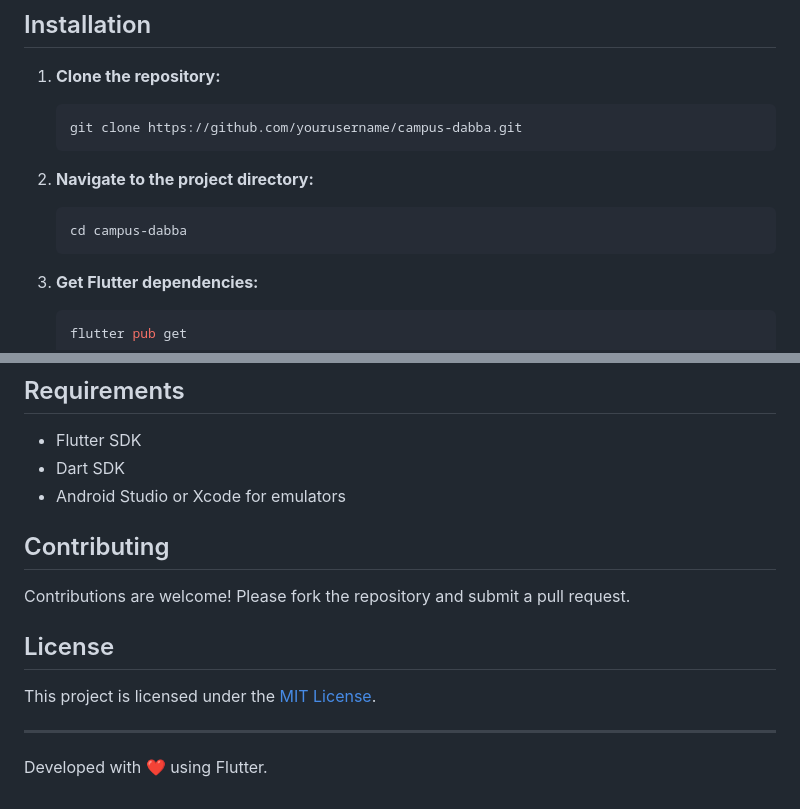
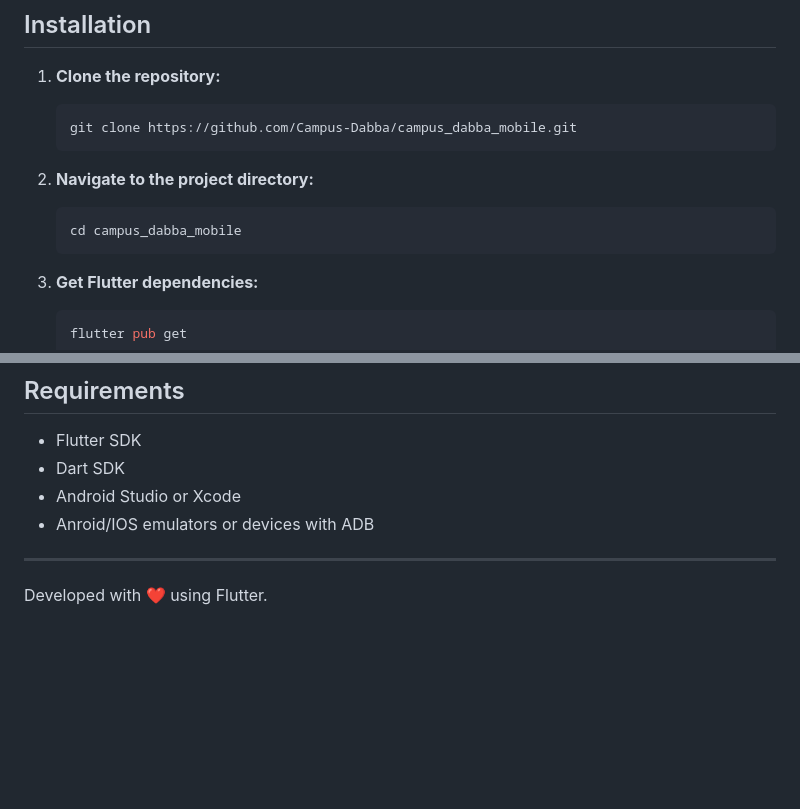
Before and after one commit to Campus-Dabba/campus_dabba_mobile, a Markdown page: README.md, 2 parts joined by grey strips. GitHub-like rendering; blank space fills up the shorter version.

````diff
--- a/README.md
+++ b/README.md
@@ -26,12 +28,12 @@ Campus Dabba is a Flutter-based food ordering app designed specifically for camp
 
 1. **Clone the repository:**
    ```bash
-   git clone https://github.com/yourusername/campus-dabba.git
+   git clone https://github.com/Campus-Dabba/campus_dabba_mobile.git
    ```
 
 2. **Navigate to the project directory:**
    ```bash
-   cd campus-dabba
+   cd campus_dabba_mobile
    ```
 
 3. **Get Flutter dependencies:**
@@ -48,15 +50,9 @@ Campus Dabba is a Flutter-based food ordering app designed specifically for camp
 
 - Flutter SDK
 - Dart SDK
-- Android Studio or Xcode for emulators
+- Android Studio or Xcode
+- Anroid/IOS emulators or devices with ADB
 
-## Contributing
-
-Contributions are welcome! Please fork the repository and submit a pull request.
-
-## License
-
-This project is licensed under the [MIT License](LICENSE).
 
 ---
 
````
Also changed, not shown: other parts of README.md (+5 -3 lines), src/ss_05.png (added).
